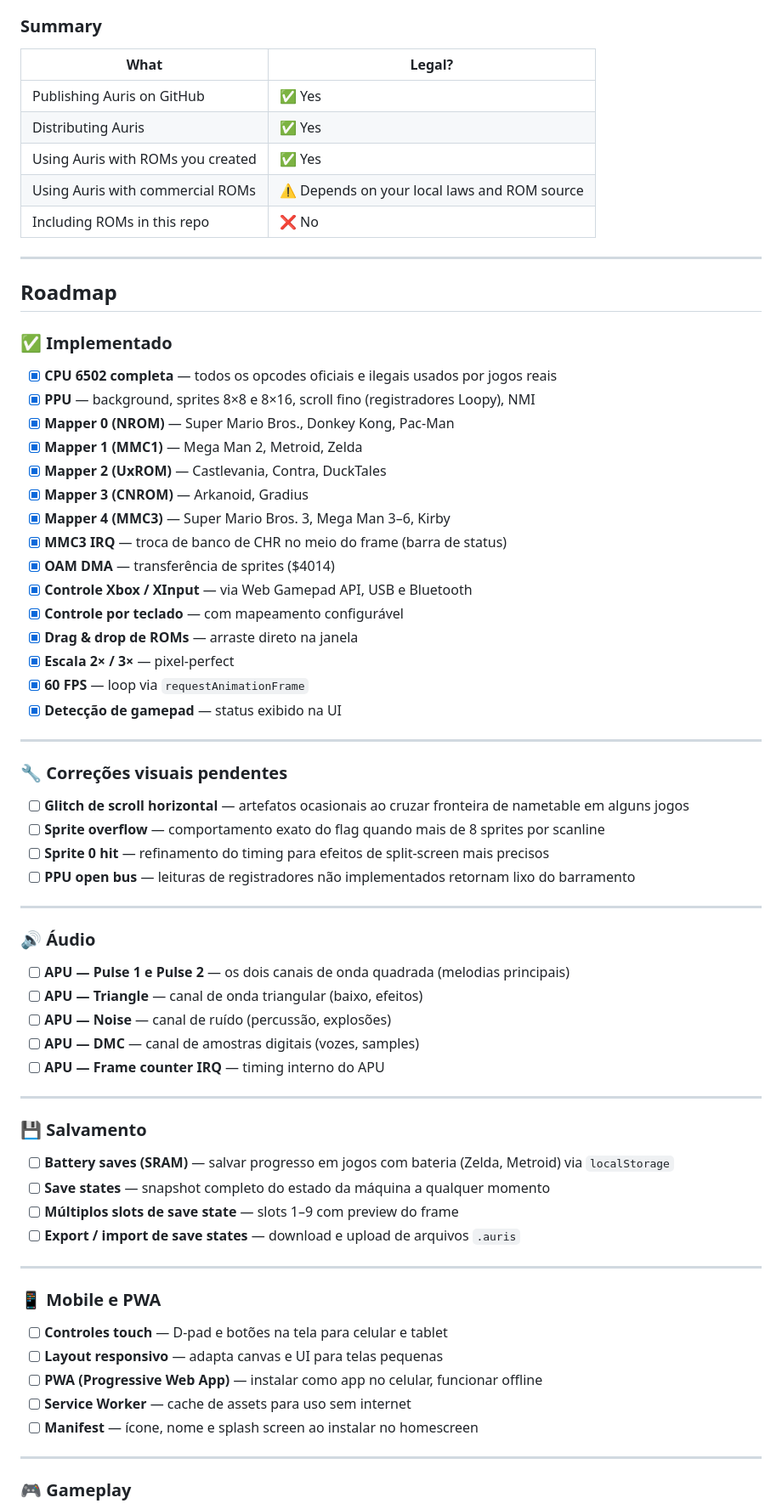
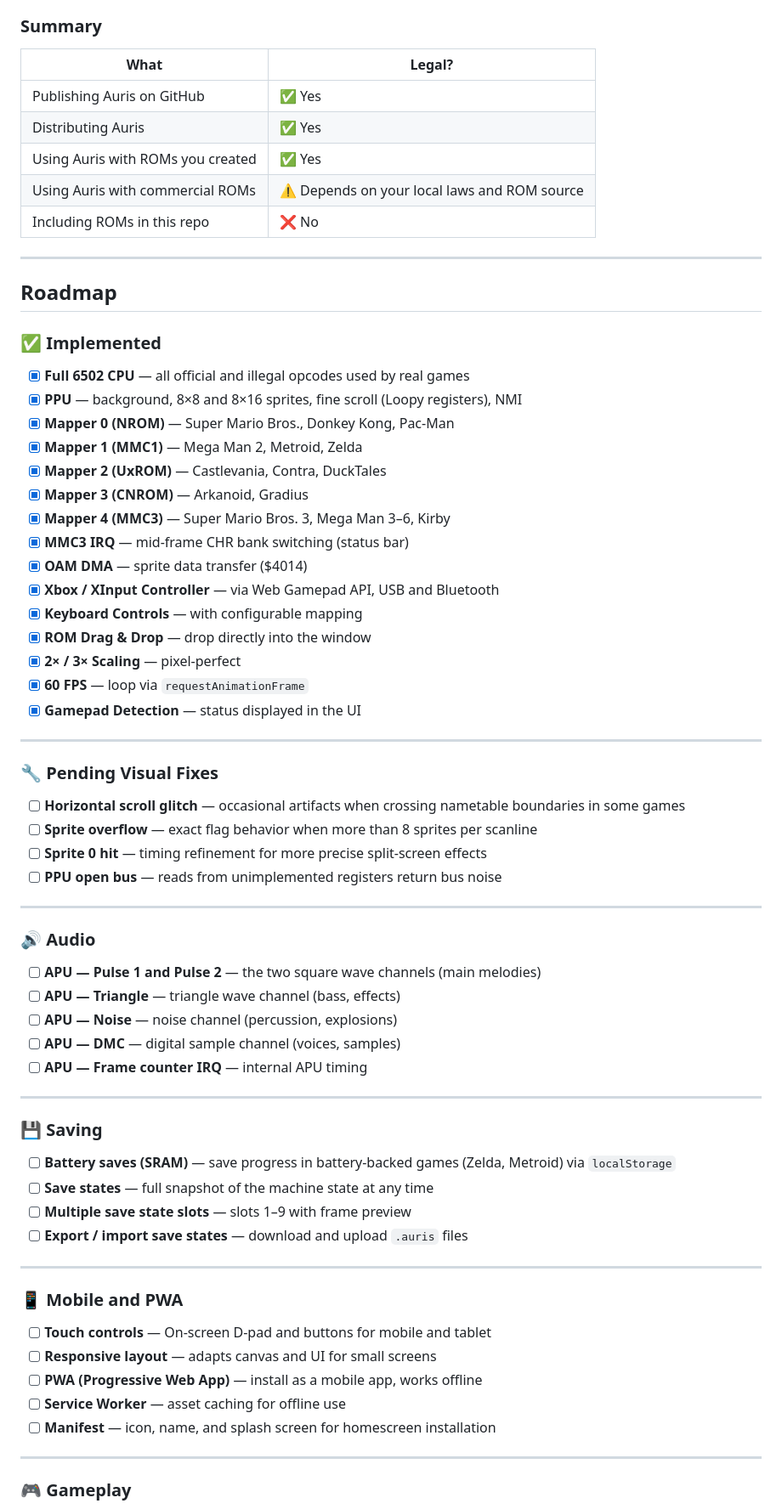
Before and after one commit to sergioluisfilho/auris, a Markdown page: README.md, the part around one of its changes. Shown at 85% size. GitHub-like rendering.

```diff
--- a/README.md
+++ b/README.md
@@ -135,73 +135,73 @@ auris/
 
 ### Summary
 
-| What | Legal? |
-|------|--------|
-| Publishing Auris on GitHub | ✅ Yes |
-| Distributing Auris | ✅ Yes |
-| Using Auris with ROMs you created | ✅ Yes |
-| Using Auris with commercial ROMs | ⚠️ Depends on your local laws and ROM source |
-| Including ROMs in this repo | ❌ No |
+| What                              | Legal?                                       |
+| --------------------------------- | -------------------------------------------- |
+| Publishing Auris on GitHub        | ✅ Yes                                       |
+| Distributing Auris                | ✅ Yes                                       |
+| Using Auris with ROMs you created | ✅ Yes                                       |
+| Using Auris with commercial ROMs  | ⚠️ Depends on your local laws and ROM source |
+| Including ROMs in this repo       | ❌ No                                        |
 
 ---
 
 ## Roadmap
 
-### ✅ Implementado
+### ✅ Implemented
 
-- [x] **CPU 6502 completa** — todos os opcodes oficiais e ilegais usados por jogos reais
-- [x] **PPU** — background, sprites 8×8 e 8×16, scroll fino (registradores Loopy), NMI
+- [x] **Full 6502 CPU** — all official and illegal opcodes used by real games
+- [x] **PPU** — background, 8×8 and 8×16 sprites, fine scroll (Loopy registers), NMI
 - [x] **Mapper 0 (NROM)** — Super Mario Bros., Donkey Kong, Pac-Man
 - [x] **Mapper 1 (MMC1)** — Mega Man 2, Metroid, Zelda
 - [x] **Mapper 2 (UxROM)** — Castlevania, Contra, DuckTales
 - [x] **Mapper 3 (CNROM)** — Arkanoid, Gradius
 - [x] **Mapper 4 (MMC3)** — Super Mario Bros. 3, Mega Man 3–6, Kirby
-- [x] **MMC3 IRQ** — troca de banco de CHR no meio do frame (barra de status)
-- [x] **OAM DMA** — transferência de sprites ($4014)
-- [x] **Controle Xbox / XInput** — via Web Gamepad API, USB e Bluetooth
-- [x] **Controle por teclado** — com mapeamento configurável
-- [x] **Drag & drop de ROMs** — arraste direto na janela
-- [x] **Escala 2× / 3×** — pixel-perfect
+- [x] **MMC3 IRQ** — mid-frame CHR bank switching (status bar)
+- [x] **OAM DMA** — sprite data transfer ($4014)
+- [x] **Xbox / XInput Controller** — via Web Gamepad API, USB and Bluetooth
+- [x] **Keyboard Controls** — with configurable mapping
+- [x] **ROM Drag & Drop** — drop directly into the window
+- [x] **2× / 3× Scaling** — pixel-perfect
 - [x] **60 FPS** — loop via `requestAnimationFrame`
-- [x] **Detecção de gamepad** — status exibido na UI
+- [x] **Gamepad Detection** — status displayed in the UI
 
 ---
 
-### 🔧 Correções visuais pendentes
+### 🔧 Pending Visual Fixes
 
-- [ ] **Glitch de scroll horizontal** — artefatos ocasionais ao cruzar fronteira de nametable em alguns jogos
-- [ ] **Sprite overflow** — comportamento exato do flag quando mais de 8 sprites por scanline
-- [ ] **Sprite 0 hit** — refinamento do timing para efeitos de split-screen mais precisos
-- [ ] **PPU open bus** — leituras de registradores não implementados retornam lixo do barramento
+- [ ] **Horizontal scroll glitch** — occasional artifacts when crossing nametable boundaries in some games
+- [ ] **Sprite overflow** — exact flag behavior when more than 8 sprites per scanline
+- [ ] **Sprite 0 hit** — timing refinement for more precise split-screen effects
+- [ ] **PPU open bus** — reads from unimplemented registers return bus noise
 
 ---
 
-### 🔊 Áudio
+### 🔊 Audio
 
-- [ ] **APU — Pulse 1 e Pulse 2** — os dois canais de onda quadrada (melodias principais)
-- [ ] **APU — Triangle** — canal de onda triangular (baixo, efeitos)
-- [ ] **APU — Noise** — canal de ruído (percussão, explosões)
-- [ ] **APU — DMC** — canal de amostras digitais (vozes, samples)
-- [ ] **APU — Frame counter IRQ** — timing interno do APU
+- [ ] **APU — Pulse 1 and Pulse 2** — the two square wave channels (main melodies)
+- [ ] **APU — Triangle** — triangle wave channel (bass, effects)
+- [ ] **APU — Noise** — noise channel (percussion, explosions)
+- [ ] **APU — DMC** — digital sample channel (voices, samples)
+- [ ] **APU — Frame counter IRQ** — internal APU timing
 
 ---
 
-### 💾 Salvamento
+### 💾 Saving
 
-- [ ] **Battery saves (SRAM)** — salvar progresso em jogos com bateria (Zelda, Metroid) via `localStorage`
-- [ ] **Save states** — snapshot completo do estado da máquina a qualquer momento
-- [ ] **Múltiplos slots de save state** — slots 1–9 com preview do frame
-- [ ] **Export / import de save states** — download e upload de arquivos `.auris`
+- [ ] **Battery saves (SRAM)** — save progress in battery-backed games (Zelda, Metroid) via `localStorage`
+- [ ] **Save states** — full snapshot of the machine state at any time
+- [ ] **Multiple save state slots** — slots 1–9 with frame preview
+- [ ] **Export / import save states** — download and upload `.auris` files
 
 ---
 
-### 📱 Mobile e PWA
+### 📱 Mobile and PWA
 
-- [ ] **Controles touch** — D-pad e botões na tela para celular e tablet
-- [ ] **Layout responsivo** — adapta canvas e UI para telas pequenas
-- [ ] **PWA (Progressive Web App)** — instalar como app no celular, funcionar offline
-- [ ] **Service Worker** — cache de assets para uso sem internet
-- [ ] **Manifest** — ícone, nome e splash screen ao instalar no homescreen
+- [ ] **Touch controls** — On-screen D-pad and buttons for mobile and tablet
+- [ ] **Responsive layout** — adapts canvas and UI for small screens
+- [ ] **PWA (Progressive Web App)** — install as a mobile app, works offline
+- [ ] **Service Worker** — asset caching for offline use
+- [ ] **Manifest** — icon, name, and splash screen for homescreen installation
 
 ---
 
```
Also changed, not shown: other parts of README.md (+39 -39 lines).
